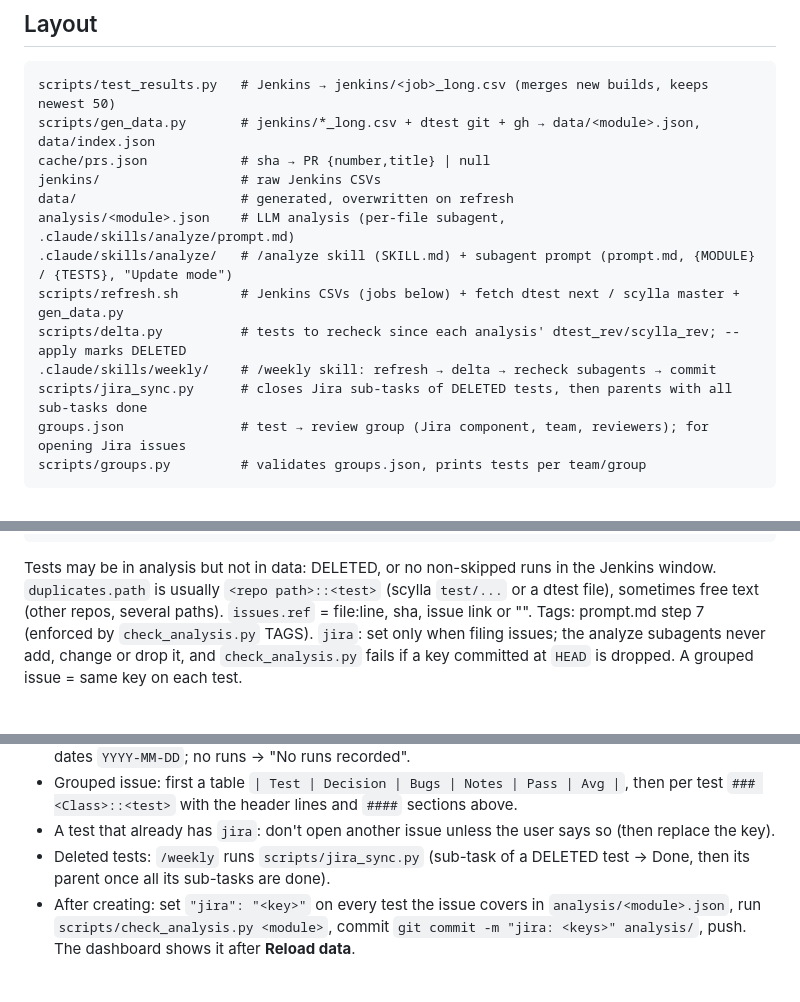
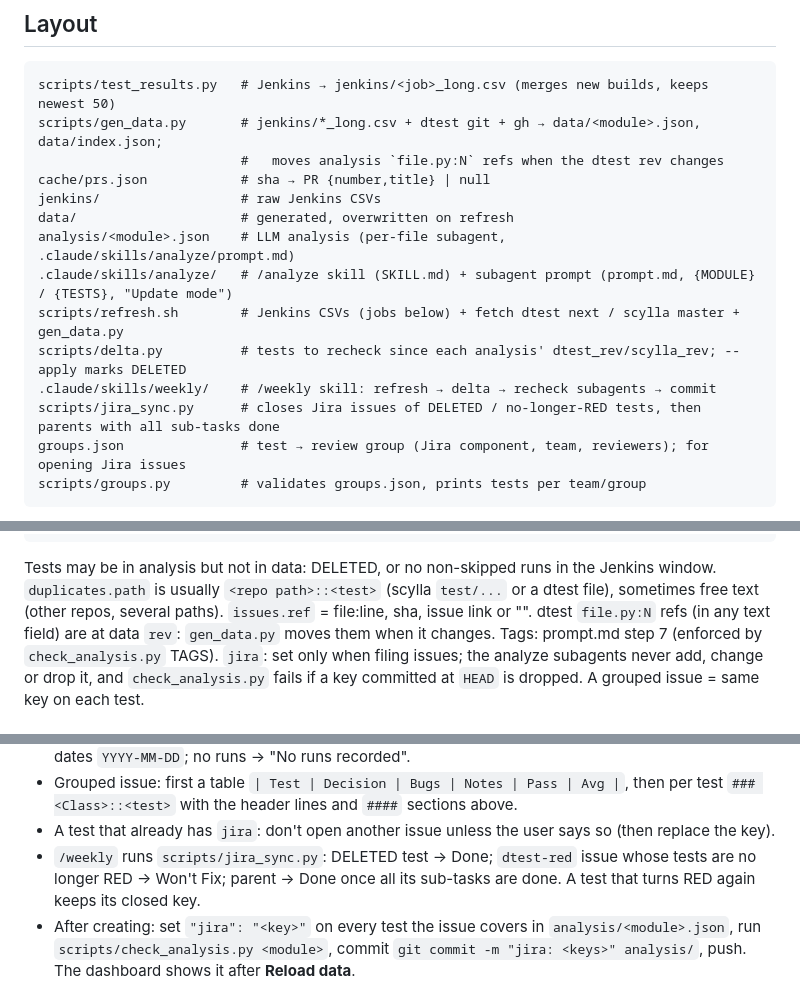
Before and after one commit to cezarmoise/dtest-triage, a Markdown page: CLAUDE.md, 3 parts joined by grey strips. Drawn GitHub-style.

Commit message:
docs: line ref moves, Jira Won't Fix rule

````diff
--- a/CLAUDE.md
+++ b/CLAUDE.md
@@ -12,7 +12,8 @@ Repo: https://github.com/cezarmoise/dtest-triage (this repo, `~/github/dtest-tri
 
 ```
 scripts/test_results.py   # Jenkins → jenkins/<job>_long.csv (merges new builds, keeps newest 50)
-scripts/gen_data.py       # jenkins/*_long.csv + dtest git + gh → data/<module>.json, data/index.json
+scripts/gen_data.py       # jenkins/*_long.csv + dtest git + gh → data/<module>.json, data/index.json;
+                          #   moves analysis `file.py:N` refs when the dtest rev changes
 cache/prs.json            # sha → PR {number,title} | null
 jenkins/                  # raw Jenkins CSVs
 data/                     # generated, overwritten on refresh
@@ -21,7 +22,7 @@ analysis/<module>.json    # LLM analysis (per-file subagent, .claude/skills/anal
 scripts/refresh.sh        # Jenkins CSVs (jobs below) + fetch dtest next / scylla master + gen_data.py
 scripts/delta.py          # tests to recheck since each analysis' dtest_rev/scylla_rev; --apply marks DELETED
 .claude/skills/weekly/    # /weekly skill: refresh → delta → recheck subagents → commit
-scripts/jira_sync.py      # closes Jira sub-tasks of DELETED tests, then parents with all sub-tasks done
+scripts/jira_sync.py      # closes Jira issues of DELETED / no-longer-RED tests, then parents with all sub-tasks done
 groups.json               # test → review group (Jira component, team, reviewers); for opening Jira issues
 scripts/groups.py         # validates groups.json, prints tests per team/group
 ```
@@ -83,7 +84,8 @@ stops at big refactors (e.g. "port to pytest") → analysis finds real origin fr
 ```
 Tests may be in analysis but not in data: DELETED, or no non-skipped runs in the Jenkins window.
 `duplicates.path` is usually `<repo path>::<test>` (scylla `test/...` or a dtest file), sometimes free text
-(other repos, several paths). `issues.ref` = file:line, sha, issue link or "". Tags: prompt.md step 7
+(other repos, several paths). `issues.ref` = file:line, sha, issue link or "". dtest `file.py:N` refs (in any text
+field) are at data `rev`: `gen_data.py` moves them when it changes. Tags: prompt.md step 7
 (enforced by `check_analysis.py` TAGS). `jira`: set only when filing issues; the analyze subagents never add, change or
 drop it, and `check_analysis.py` fails if a key committed at `HEAD` is dropped. A grouped issue = same key on each test.
 
@@ -183,8 +185,8 @@ Review group: <group> (<team>), reviewers: <names>
 - Grouped issue: first a table `| Test | Decision | Bugs | Notes | Pass | Avg |`, then per test `### <Class>::<test>`
   with the header lines and `####` sections above.
 - A test that already has `jira`: don't open another issue unless the user says so (then replace the key).
-- Deleted tests: `/weekly` runs `scripts/jira_sync.py` (sub-task of a DELETED test → Done, then its parent once all
-  its sub-tasks are done).
+- `/weekly` runs `scripts/jira_sync.py`: DELETED test → Done; `dtest-red` issue whose tests are no longer RED →
+  Won't Fix; parent → Done once all its sub-tasks are done. A test that turns RED again keeps its closed key.
 - After creating: set `"jira": "<key>"` on every test the issue covers in `analysis/<module>.json`, run
   `scripts/check_analysis.py <module>`, commit `git commit -m "jira: <keys>" analysis/`, push. The dashboard shows it
   after **Reload data**.
````
Also changed, not shown: 1 other file.
